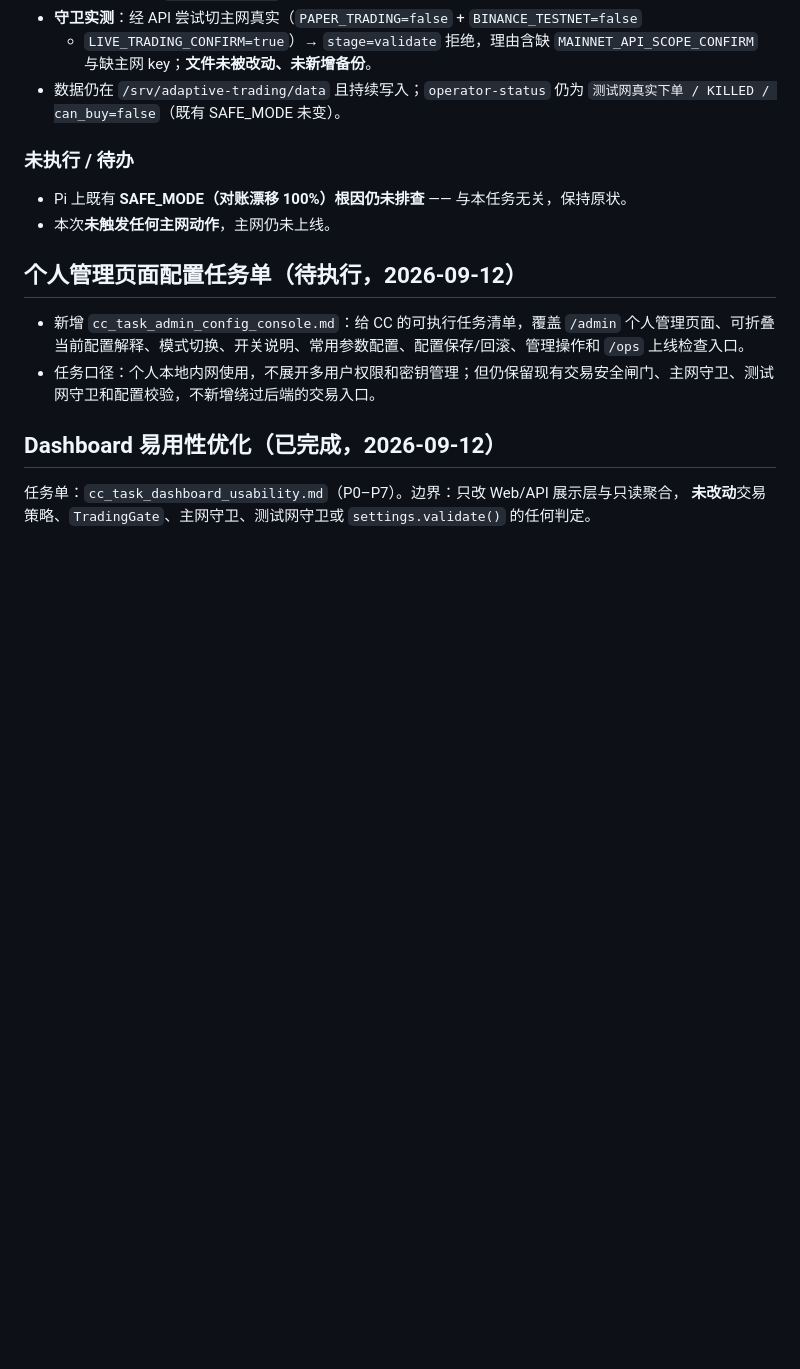
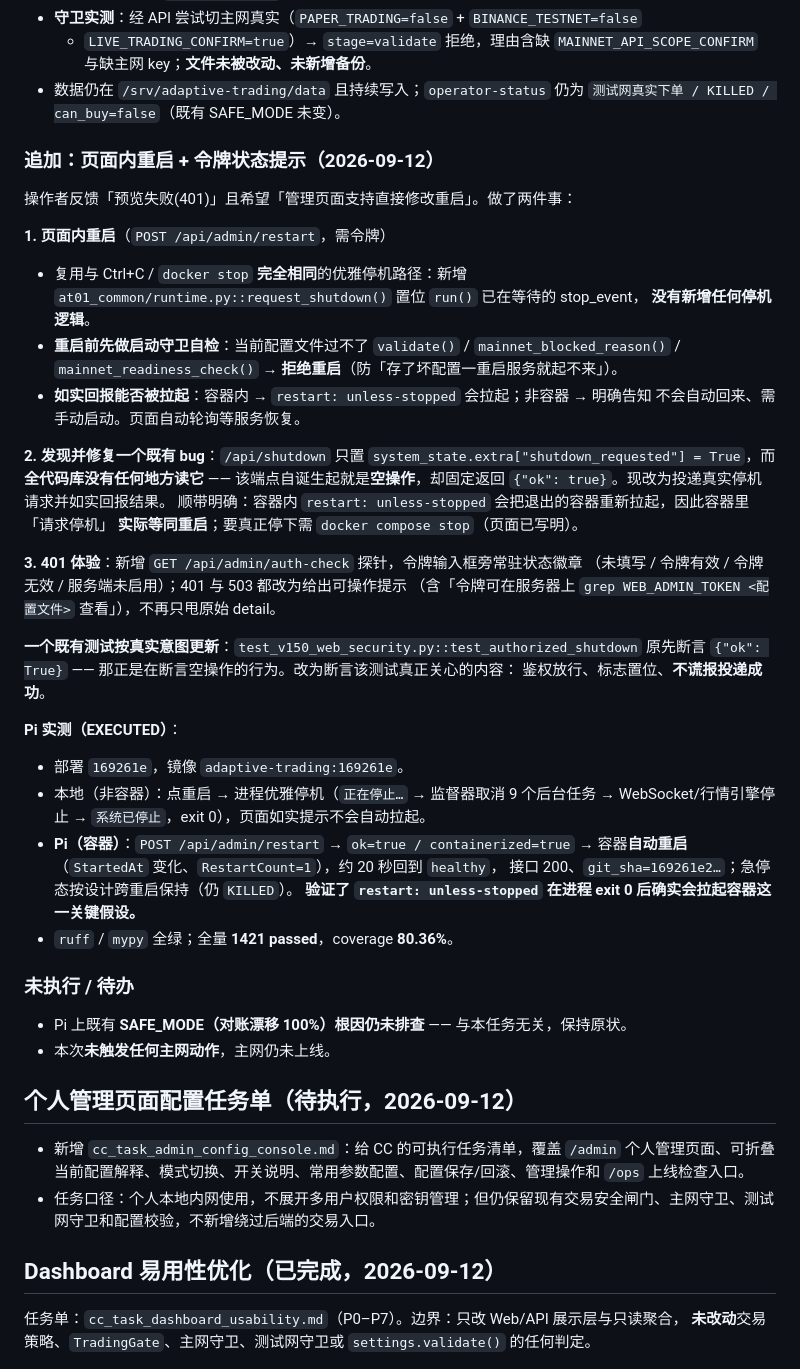
Before and after one commit to Tialon/adaptiveTrading, a Markdown page: docs/progress.md, the part around the change. GitHub-like rendering; blank space fills up the shorter version.

Commit message:
docs: record the in-page restart and the dead /api/shutdown fix
Verified on the Pi: POST /api/admin/restart returned ok/containerized=true and
the container came back on its own (StartedAt changed, RestartCount=1, healthy
again in ~20s, kill switch still armed). That confirms the assumption the whole
feature rests on -- restart: unless-stopped really does revive the container
after an in-process exit 0.

Also records the pre-existing bug found while wiring this: /api/shutdown had
always been a no-op (it set a flag nothing read) while returning ok:true, and
the consequence for the semantics of "stop" inside a container.

```diff
--- a/docs/progress.md
+++ b/docs/progress.md
@@ -111,6 +111,45 @@
   与缺主网 key；**文件未被改动、未新增备份**。
 - 数据仍在 `/srv/adaptive-trading/data` 且持续写入；`operator-status` 仍为
   `测试网真实下单 / KILLED / can_buy=false`（既有 SAFE_MODE 未变）。
+
+### 追加：页面内重启 + 令牌状态提示（2026-09-12）
+
+操作者反馈「预览失败(401)」且希望「管理页面支持直接修改重启」。做了两件事：
+
+**1. 页面内重启**（`POST /api/admin/restart`，需令牌）
+
+- 复用与 Ctrl+C / `docker stop` **完全相同**的优雅停机路径：新增
+  `at01_common/runtime.py::request_shutdown()` 置位 `run()` 已在等待的 stop_event，
+  **没有新增任何停机逻辑**。
+- **重启前先做启动守卫自检**：当前配置文件过不了 `validate()` / `mainnet_blocked_reason()` /
+  `mainnet_readiness_check()` → **拒绝重启**（防「存了坏配置一重启服务就起不来」）。
+- **如实回报能否被拉起**：容器内 → `restart: unless-stopped` 会拉起；非容器 → 明确告知
+  不会自动回来、需手动启动。页面自动轮询等服务恢复。
+
+**2. 发现并修复一个既有 bug**：`/api/shutdown` 只置
+`system_state.extra["shutdown_requested"] = True`，而**全代码库没有任何地方读它** ——
+该端点自诞生起就是**空操作**，却固定返回 `{"ok": true}`。现改为投递真实停机请求并如实回报结果。
+顺带明确：容器内 `restart: unless-stopped` 会把退出的容器重新拉起，因此容器里「请求停机」
+**实际等同重启**；要真正停下需 `docker compose stop`（页面已写明）。
+
+**3. 401 体验**：新增 `GET /api/admin/auth-check` 探针，令牌输入框旁常驻状态徽章
+（未填写 / 令牌有效 / 令牌无效 / 服务端未启用）；401 与 503 都改为给出可操作提示
+（含「令牌可在服务器上 `grep WEB_ADMIN_TOKEN <配置文件>` 查看」），不再只甩原始 detail。
+
+**一个既有测试按真实意图更新**：`test_v150_web_security.py::test_authorized_shutdown`
+原先断言 `{"ok": True}` —— 那正是在断言空操作的行为。改为断言该测试真正关心的内容：
+鉴权放行、标志置位、**不谎报投递成功**。
+
+**Pi 实测（EXECUTED）**：
+
+- 部署 `169261e`，镜像 `adaptive-trading:169261e`。
+- 本地（非容器）：点重启 → 进程优雅停机（`正在停止…` → 监督器取消 9 个后台任务 →
+  WebSocket/行情引擎停止 → `系统已停止`，exit 0），页面如实提示不会自动拉起。
+- **Pi（容器）**：`POST /api/admin/restart` → `ok=true / containerized=true` →
+  容器**自动重启**（`StartedAt` 变化、`RestartCount=1`），约 20 秒回到 `healthy`，
+  接口 200、`git_sha=169261e2…`；急停态按设计跨重启保持（仍 `KILLED`）。
+  **验证了 `restart: unless-stopped` 在进程 exit 0 后确实会拉起容器这一关键假设。**
+- `ruff` / `mypy` 全绿；全量 **1421 passed**，coverage **80.36%**。
 
 ### 未执行 / 待办
 
```
